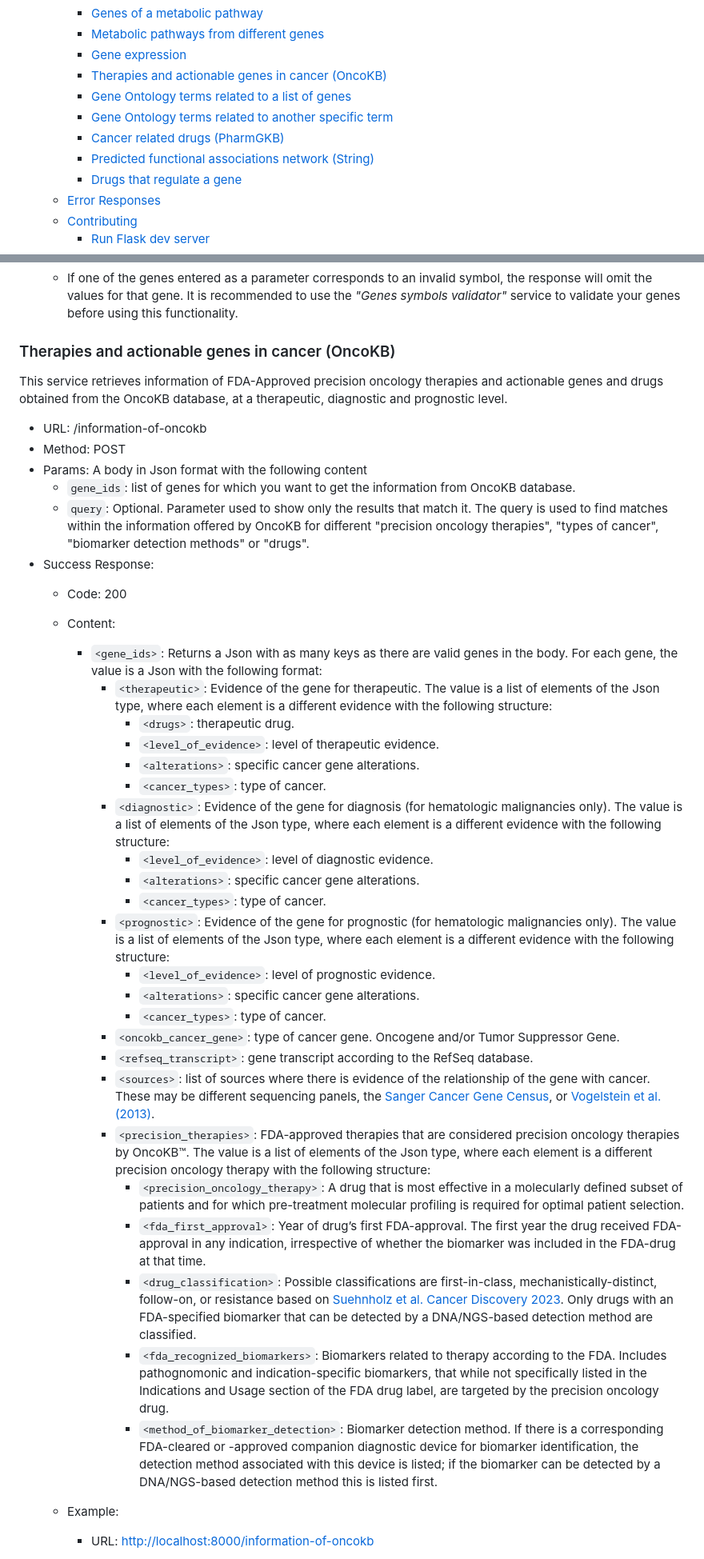
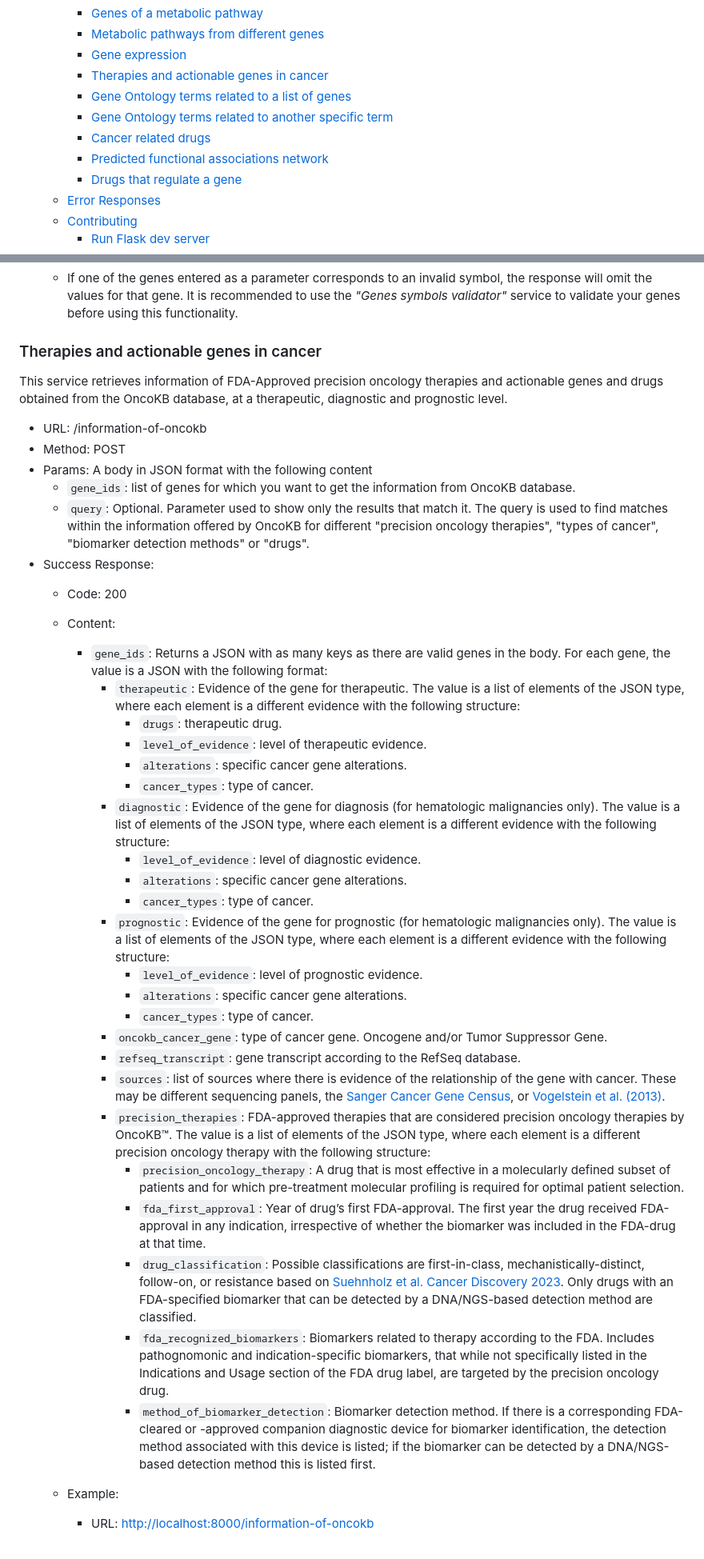
Before and after one commit to omics-datascience/BioAPI, a Markdown page: README.md, 2 parts joined by grey strips. Shown at 80% size. Drawn GitHub-style.

```diff
--- a/README.md
+++ b/README.md
@@ -14,11 +14,11 @@ This document is focused on the **development** of the system. If you are lookin
     - [Genes of a metabolic pathway](#genes-of-a-metabolic-pathway)
     - [Metabolic pathways from different genes](#metabolic-pathways-from-different-genes)
     - [Gene expression](#gene-expression)
-    - [Therapies and actionable genes in cancer (OncoKB)](#therapies-and-actionable-genes-in-cancer-oncokb)
+    - [Therapies and actionable genes in cancer](#therapies-and-actionable-genes-in-cancer)
     - [Gene Ontology terms related to a list of genes](#gene-ontology-terms-related-to-a-list-of-genes)
     - [Gene Ontology terms related to another specific term](#gene-ontology-terms-related-to-another-specific-term)
-    - [Cancer related drugs (PharmGKB)](#cancer-related-drugs-pharmgkb)
-    - [Predicted functional associations network (String)](#predicted-functional-associations-network-string)
+    - [Cancer related drugs](#cancer-related-drugs)
+    - [Predicted functional associations network](#predicted-functional-associations-network)
     - [Drugs that regulate a gene](#drugs-that-regulate-a-gene)
   - [Error Responses](#error-responses)
   - [Contributing](#contributing)
@@ -402,42 +404,42 @@ This service gets gene expression in healthy tissue
   - As an example only three samples are shown. Note that in the GTEx database there may be more than 2500 samples for a given healthy tissue.
   - If one of the genes entered as a parameter corresponds to an invalid symbol, the response will omit the values for that gene. It is recommended to use the *"Genes symbols validator"* service to validate your genes before using this functionality.
 
-### Therapies and actionable genes in cancer (OncoKB)
+### Therapies and actionable genes in cancer
 
 This service retrieves information of FDA-Approved precision oncology therapies and
 actionable genes and drugs obtained from the OncoKB database, at a therapeutic, diagnostic and prognostic level.
 
 - URL: /information-of-oncokb
 - Method: POST
-- Params: A body in Json format with the following content
+- Params: A body in JSON format with the following content
   - `gene_ids`: list of genes for which you want to get the information from OncoKB database.
   - `query`: Optional. Parameter used to show only the results that match it. The query is used to find matches within the information offered by OncoKB for different "precision oncology therapies", "types of cancer", "biomarker detection methods" or "drugs".
 - Success Response:
   - Code: 200
   - Content:
-    - `<gene_ids>`: Returns a Json with as many keys as there are valid genes in the body. For each gene, the value is a Json with the following format:
-      - `<therapeutic>`: Evidence of the gene for therapeutic. The value is a list of elements of the Json type, where each element is a different evidence with the following structure:
-        - `<drugs>`: therapeutic drug.
-        - `<level_of_evidence>`: level of therapeutic evidence.
-        - `<alterations>`: specific cancer gene alterations.
-        - `<cancer_types>`: type of cancer.
-      - `<diagnostic>`: Evidence of the gene for diagnosis (for hematologic malignancies only). The value is a list of elements of the Json type, where each element is a different evidence with the following structure:
-        - `<level_of_evidence>`: level of diagnostic evidence.
-        - `<alterations>`: specific cancer gene alterations.
-        - `<cancer_types>`: type of cancer.
-      - `<prognostic>`: Evidence of the gene for prognostic (for hematologic malignancies only). The value is a list of elements of the Json type, where each element is a different evidence with the following structure:
-        - `<level_of_evidence>`: level of prognostic evidence.
-        - `<alterations>`: specific cancer gene alterations.
-        - `<cancer_types>`: type of cancer.
-      - `<oncokb_cancer_gene>`: type of cancer gene. Oncogene and/or Tumor Suppressor Gene.
-      - `<refseq_transcript>`: gene transcript according to the RefSeq database.
-      - `<sources>`: list of sources where there is evidence of the relationship of the gene with cancer. These may be different sequencing panels, the [Sanger Cancer Gene Census](https://www.sanger.ac.uk/data/cancer-gene-census/), or [Vogelstein et al. (2013)](http://science.sciencemag.org/content/339/6127/1546.full).
-      - `<precision_therapies>`: FDA-approved therapies that are considered precision oncology therapies by OncoKB™. The value is a list of elements of the Json type, where each element is a different precision oncology therapy with the following structure:
-        - `<precision_oncology_therapy>`: A drug that is most effective in a molecularly defined subset of patients and for which pre-treatment molecular profiling is required for optimal patient selection.
-        - `<fda_first_approval>`: Year of drug’s first FDA-approval. The first year the drug received FDA-approval in any indication, irrespective of whether the biomarker was included in the FDA-drug at that time.
-        - `<drug_classification>`: Possible classifications are first-in-class, mechanistically-distinct, follow-on, or resistance based on [Suehnholz et al. Cancer Discovery 2023](https://aacrjournals.org/cancerdiscovery/article/doi/10.1158/2159-8290.CD-23-0467/729589/Quantifying-the-Expanding-Landscape-of-Clinical). Only drugs with an FDA-specified biomarker that can be detected by a DNA/NGS-based detection method are classified.
-        - `<fda_recognized_biomarkers>`: Biomarkers related to therapy according to the FDA. Includes pathognomonic and indication-specific biomarkers, that while not specifically listed in the Indications and Usage section of the FDA drug label, are targeted by the precision oncology drug.
-        - `<method_of_biomarker_detection>`: Biomarker detection method. If there is a corresponding FDA-cleared or -approved companion diagnostic device for biomarker identification, the detection method associated with this device is listed; if the biomarker can be detected by a DNA/NGS-based detection method this is listed first.
+    - `gene_ids`: Returns a JSON with as many keys as there are valid genes in the body. For each gene, the value is a JSON with the following format:
+      - `therapeutic`: Evidence of the gene for therapeutic. The value is a list of elements of the JSON type, where each element is a different evidence with the following structure:
+        - `drugs`: therapeutic drug.
+        - `level_of_evidence`: level of therapeutic evidence.
+        - `alterations`: specific cancer gene alterations.
+        - `cancer_types`: type of cancer.
+      - `diagnostic`: Evidence of the gene for diagnosis (for hematologic malignancies only). The value is a list of elements of the JSON type, where each element is a different evidence with the following structure:
+        - `level_of_evidence`: level of diagnostic evidence.
+        - `alterations`: specific cancer gene alterations.
+        - `cancer_types`: type of cancer.
+      - `prognostic`: Evidence of the gene for prognostic (for hematologic malignancies only). The value is a list of elements of the JSON type, where each element is a different evidence with the following structure:
+        - `level_of_evidence`: level of prognostic evidence.
+        - `alterations`: specific cancer gene alterations.
+        - `cancer_types`: type of cancer.
+      - `oncokb_cancer_gene`: type of cancer gene. Oncogene and/or Tumor Suppressor Gene.
+      - `refseq_transcript`: gene transcript according to the RefSeq database.
+      - `sources`: list of sources where there is evidence of the relationship of the gene with cancer. These may be different sequencing panels, the [Sanger Cancer Gene Census](https://www.sanger.ac.uk/data/cancer-gene-census/), or [Vogelstein et al. (2013)](http://science.sciencemag.org/content/339/6127/1546.full).
+      - `precision_therapies`: FDA-approved therapies that are considered precision oncology therapies by OncoKB™. The value is a list of elements of the JSON type, where each element is a different precision oncology therapy with the following structure:
+        - `precision_oncology_therapy`: A drug that is most effective in a molecularly defined subset of patients and for which pre-treatment molecular profiling is required for optimal patient selection.
+        - `fda_first_approval`: Year of drug’s first FDA-approval. The first year the drug received FDA-approval in any indication, irrespective of whether the biomarker was included in the FDA-drug at that time.
+        - `drug_classification`: Possible classifications are first-in-class, mechanistically-distinct, follow-on, or resistance based on [Suehnholz et al. Cancer Discovery 2023](https://aacrjournals.org/cancerdiscovery/article/doi/10.1158/2159-8290.CD-23-0467/729589/Quantifying-the-Expanding-Landscape-of-Clinical). Only drugs with an FDA-specified biomarker that can be detected by a DNA/NGS-based detection method are classified.
+        - `fda_recognized_biomarkers`: Biomarkers related to therapy according to the FDA. Includes pathognomonic and indication-specific biomarkers, that while not specifically listed in the Indications and Usage section of the FDA drug label, are targeted by the precision oncology drug.
+        - `method_of_biomarker_detection`: Biomarker detection method. If there is a corresponding FDA-cleared or -approved companion diagnostic device for biomarker identification, the detection method associated with this device is listed; if the biomarker can be detected by a DNA/NGS-based detection method this is listed first.
 
   - Example:
     - URL: <http://localhost:8000/information-of-oncokb>
```
Also changed, not shown: other parts of README.md (+94 -94 lines).
